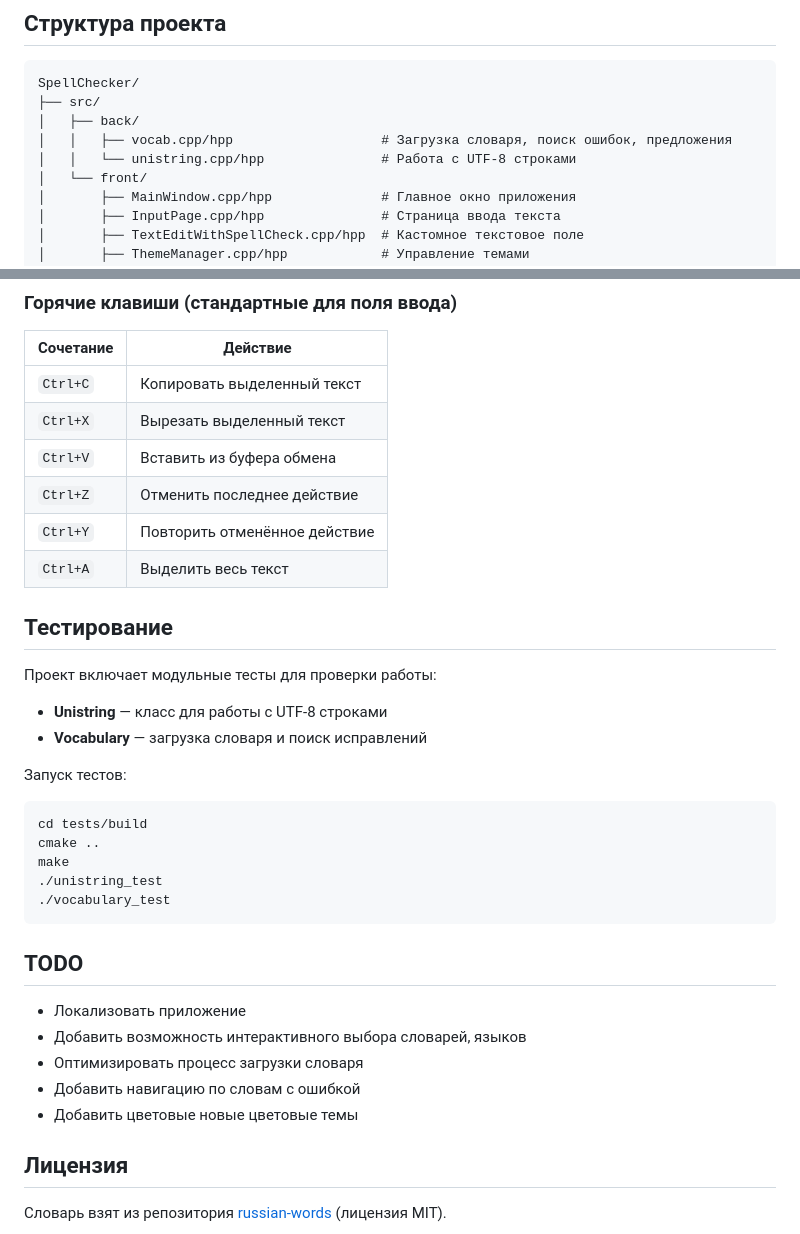
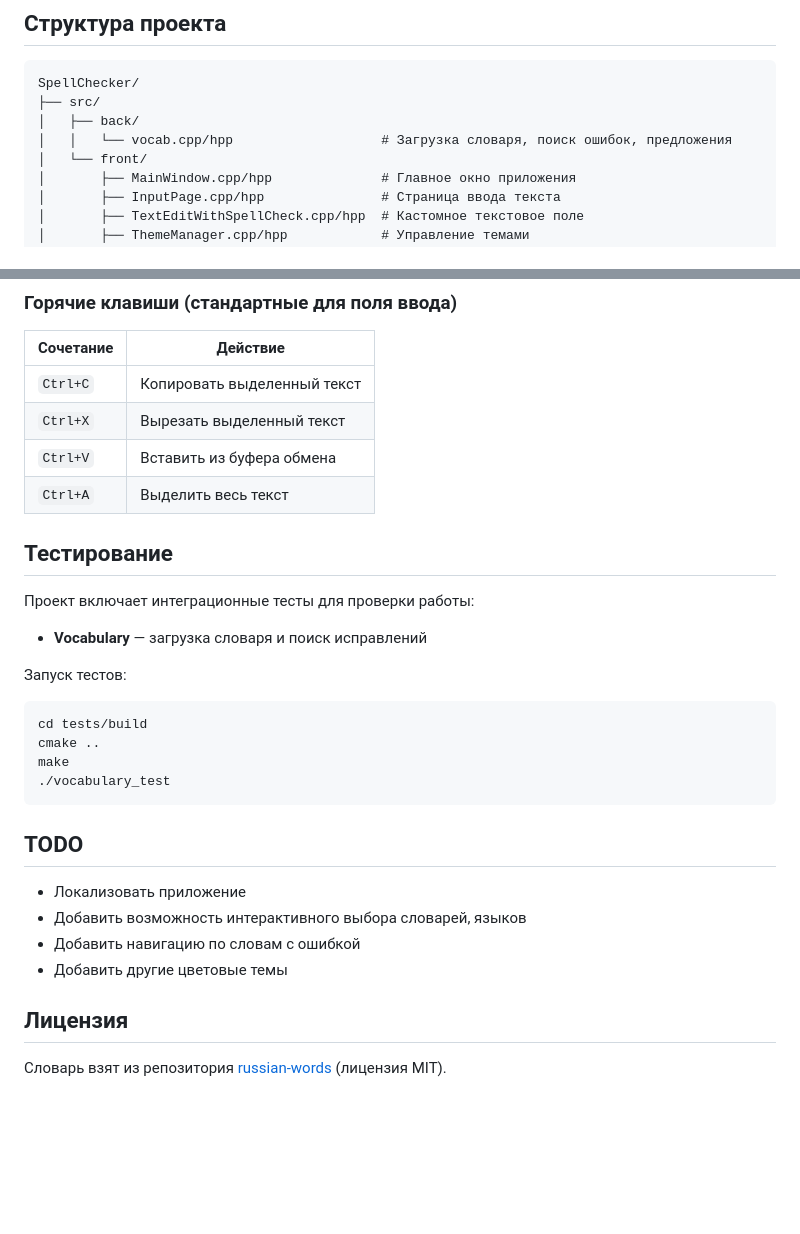
Before and after one commit to AlexeyL54/spell_checker, a Markdown page: README.md, 2 parts joined by grey strips. Drawn GitHub-style; blank space fills up the shorter version.

````diff
--- a/README.md
+++ b/README.md
@@ -93,8 +93,7 @@ make
 SpellChecker/
 ├── src/
 │   ├── back/
-│   │   ├── vocab.cpp/hpp                   # Загрузка словаря, поиск ошибок, предложения
-│   │   └── unistring.cpp/hpp               # Работа с UTF-8 строками
+│   │   └── vocab.cpp/hpp                   # Загрузка словаря, поиск ошибок, предложения
 │   └── front/
 │       ├── MainWindow.cpp/hpp              # Главное окно приложения
 │       ├── InputPage.cpp/hpp               # Страница ввода текста
@@ -135,14 +134,11 @@ SpellChecker/
 | `Ctrl+C` | Копировать выделенный текст |
 | `Ctrl+X` | Вырезать выделенный текст |
 | `Ctrl+V` | Вставить из буфера обмена |
-| `Ctrl+Z` | Отменить последнее действие |
-| `Ctrl+Y` | Повторить отменённое действие |
 | `Ctrl+A` | Выделить весь текст |
 
 ## Тестирование
 
-Проект включает модульные тесты для проверки работы:
-- **Unistring** — класс для работы с UTF-8 строками
+Проект включает интеграционные тесты для проверки работы:
 - **Vocabulary** — загрузка словаря и поиск исправлений
 
 Запуск тестов:
@@ -150,7 +146,6 @@ SpellChecker/
 cd tests/build
 cmake ..
 make
-./unistring_test
 ./vocabulary_test
 ```
 
@@ -158,9 +153,8 @@ make
 
 - Локализовать приложение
 - Добавить возможность интерактивного выбора словарей, языков
-- Оптимизировать процесс загрузки словаря
 - Добавить навигацию по словам с ошибкой
-- Добавить цветовые новые цветовые темы
+- Добавить другие цветовые темы
 
 ## Лицензия
 
````
